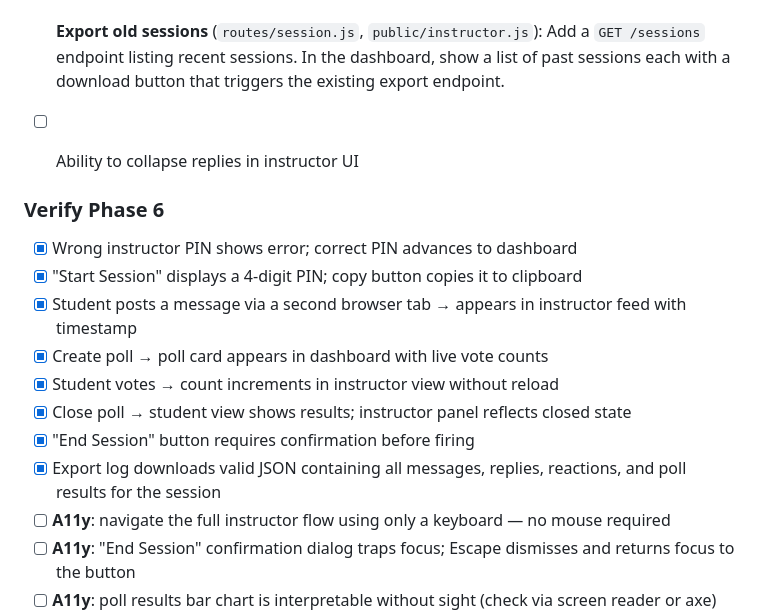
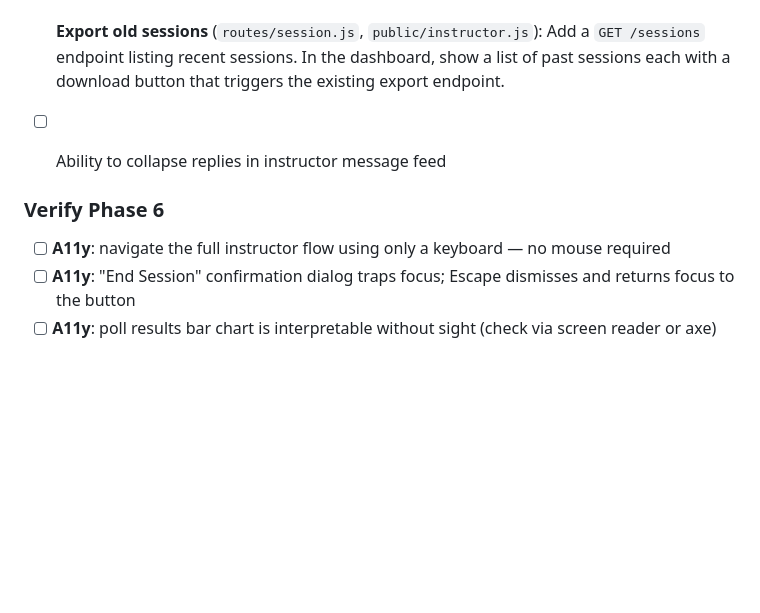
Before and after one commit to dhicks/lecture_chat, a Markdown page: TODO.md, the part around the change. Drawn GitHub-style; blank space fills up the shorter version.

Commit message:
update todo list

```diff
--- a/TODO.md
+++ b/TODO.md
@@ -16,19 +16,11 @@ Complete. Outstanding polish item for a future pass:
 - [ ] **Two-column layout** (`public/instructor.html`, `public/instructor.js`): Move the message feed to the right column alongside the session/poll controls, rather than below them.
 - [ ] **Previous poll results visible** (`public/instructor.js`): After a poll is closed, its results should remain visible in the instructor dashboard (not disappear). Keep a `closedPolls` list and render it below the active poll card.
 - [ ] **Export old sessions** (`routes/session.js`, `public/instructor.js`): Add a `GET /sessions` endpoint listing recent sessions. In the dashboard, show a list of past sessions each with a download button that triggers the existing export endpoint.
-- [ ] Ability to collapse replies in instructor UI
+- [ ] Ability to collapse replies in instructor message feed
 
 
 
 ### Verify Phase 6
-- [x] Wrong instructor PIN shows error; correct PIN advances to dashboard
-- [x] "Start Session" displays a 4-digit PIN; copy button copies it to clipboard
-- [x] Student posts a message via a second browser tab → appears in instructor feed with timestamp
-- [x] Create poll → poll card appears in dashboard with live vote counts
-- [x] Student votes → count increments in instructor view without reload
-- [x] Close poll → student view shows results; instructor panel reflects closed state
-- [x] "End Session" button requires confirmation before firing
-- [x] Export log downloads valid JSON containing all messages, replies, reactions, and poll results for the session
 - [ ] **A11y**: navigate the full instructor flow using only a keyboard — no mouse required
 - [ ] **A11y**: "End Session" confirmation dialog traps focus; Escape dismisses and returns focus to the button
 - [ ] **A11y**: poll results bar chart is interpretable without sight (check via screen reader or axe)
```
